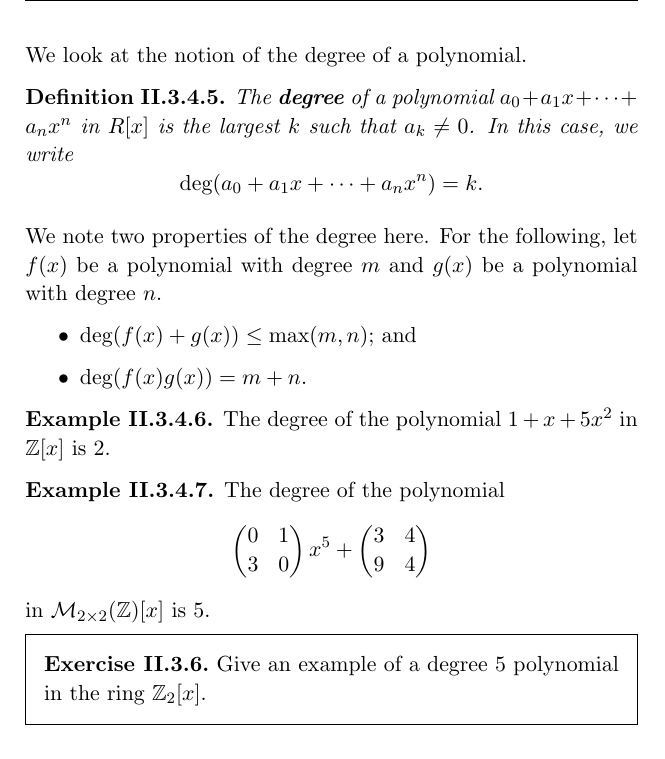
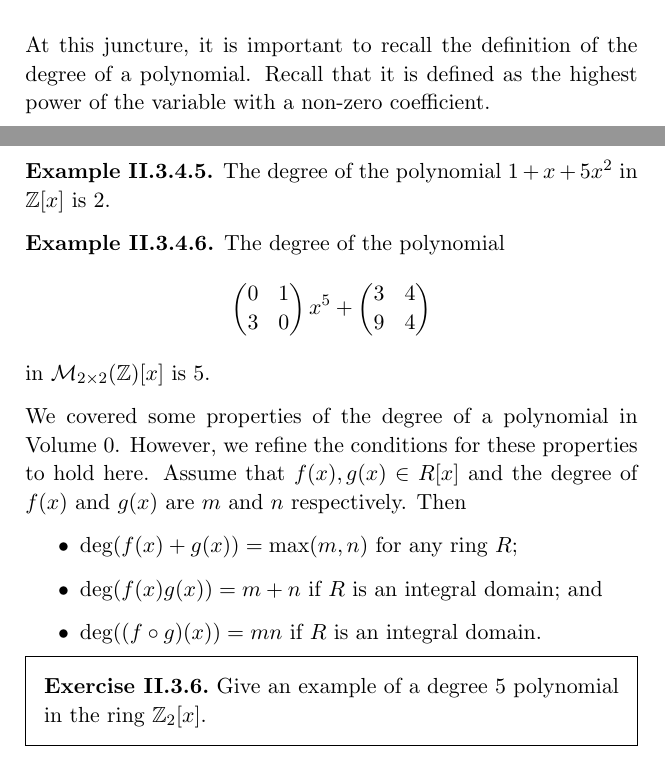
Before and after one commit to PhotonicGluon/Abstract-Algebra-Book, a LaTeX thesis (Volume 2/Volume2.tex): part of page 41 of 76 before the commit and two parts of pages 40 and 41 of 76 after it, the two joined at a grey line, cut at the place of the change. Compiled offline with pdfLaTeX.

Commit message:
Refine properties of polynomial degree in section II.3.4

```diff
--- a/Volume 2/Volume2.tex
+++ b/Volume 2/Volume2.tex
@@ -747,21 +747,7 @@ We end this chapter off with introducing a theorem that provides a condition for
     \]
 \end{example}
 
-\newpage
-
-We look at the notion of the degree of a polynomial.
-\begin{definition}
-    The \textbf{degree}\index{degree} of a polynomial $a_0+a_1x+\cdots+a_nx^n$ in $R[x]$ is the largest $k$ such that $a_k \neq 0$. In this case, we write
-    \[
-        \deg(a_0+a_1x+\cdots+a_nx^n) = k.
-    \]
-\end{definition}
-We note two properties of the degree here. For the following, let $f(x)$ be a polynomial with degree $m$ and $g(x)$ be a polynomial with degree $n$.
-\begin{itemize}
-    \item $\deg(f(x) + g(x)) \leq \max(m,n)$; and
-    \item $\deg(f(x)g(x)) = m + n$.
-\end{itemize}
-
+At this juncture, it is important to recall the definition of the degree of a polynomial. Recall that it is defined as the highest power of the variable with a non-zero coefficient.
 \begin{example}
     The degree of the polynomial $1+x+5x^2$ in $\Z[x]$ is 2.
 \end{example}
@@ -772,6 +758,12 @@ We note two properties of the degree here. For the following, let $f(x)$ be a po
     \]
     in $\Mn{2}{\Z}[x]$ is 5.
 \end{example}
+We covered some properties of the degree of a polynomial in Volume 0. However, we refine the conditions for these properties to hold here. Assume that $f(x), g(x) \in R[x]$ and the degree of $f(x)$ and $g(x)$ are $m$ and $n$ respectively. Then
+\begin{itemize}
+    \item $\deg(f(x) + g(x)) = \max(m, n)$ for any ring $R$;
+    \item $\deg(f(x)g(x)) = m+n$ if $R$ is an integral domain; and
+    \item $\deg((f\circ g)(x)) = mn$ if $R$ is an integral domain.
+\end{itemize}
 
 \begin{exercise}
     Give an example of a degree 5 polynomial in the ring $\Zn{2}[x]$.
```
Lines whose indentation alone changed are shown as unchanged.
